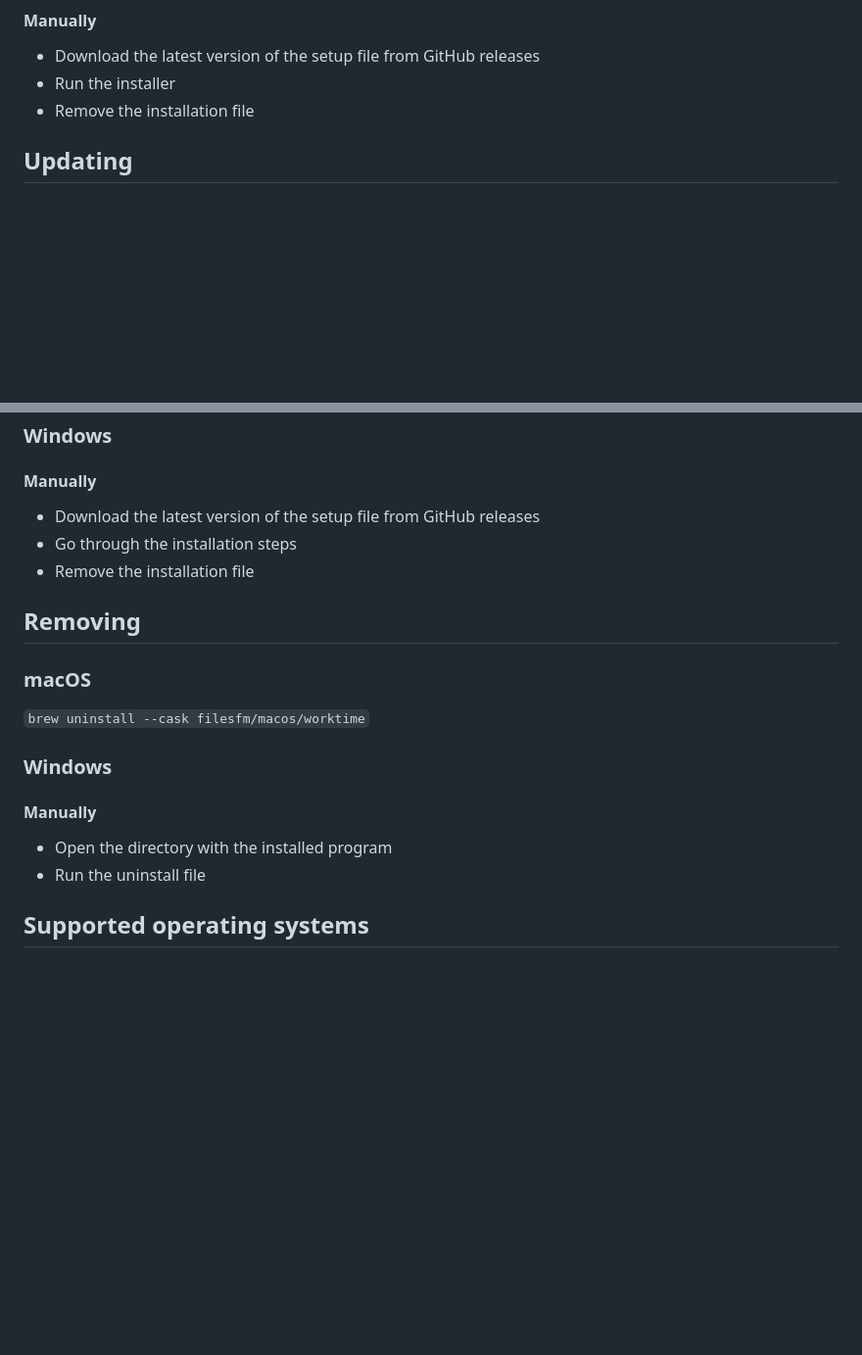
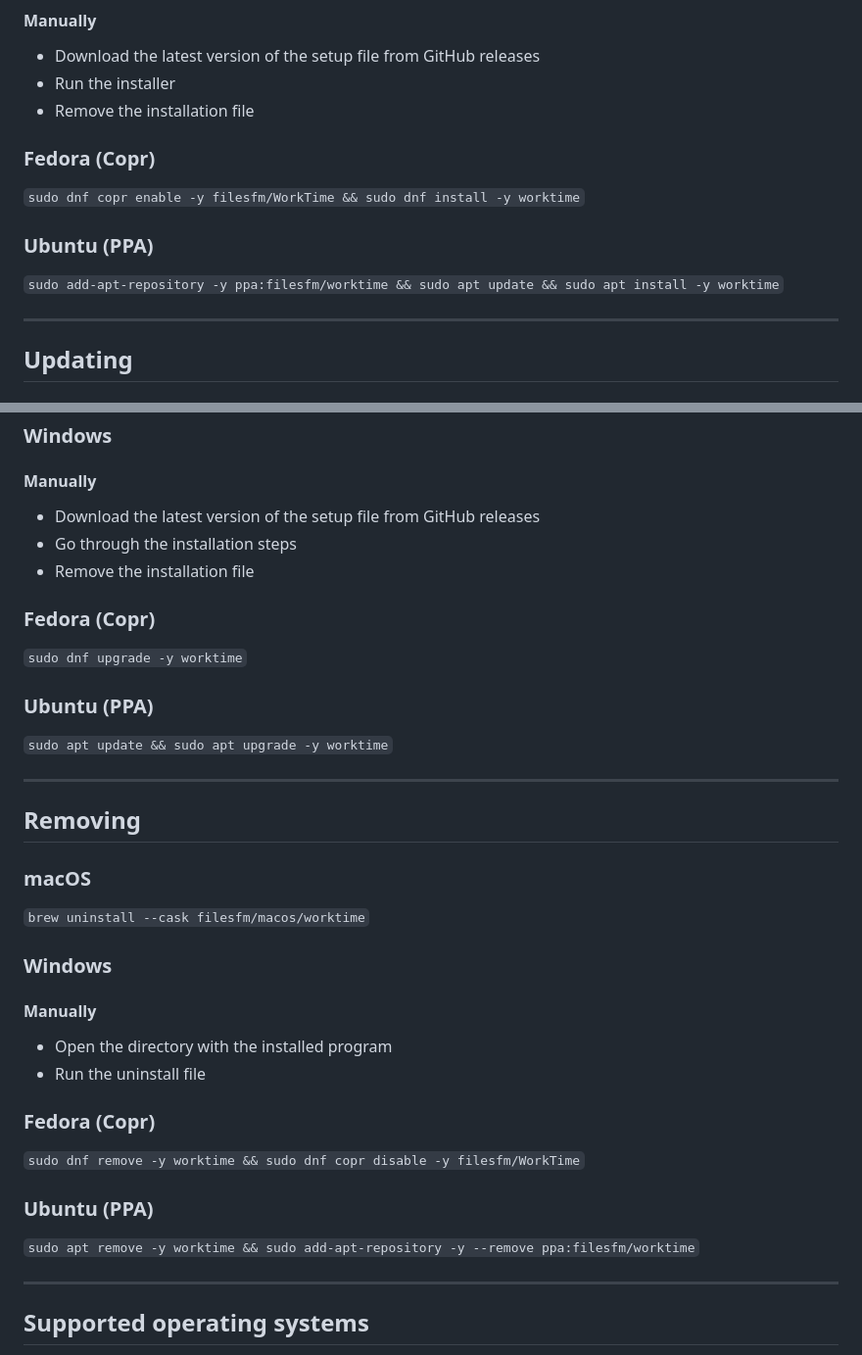
Before and after one commit to filesfm/WorkTime, a Markdown page: README.md, 2 parts joined by grey strips. Shown at 98% size. Rendered like a GitHub page; blank space fills up the shorter version.

Commit message:
docs(readme): add Fedora and Ubuntu install instructions

```diff
--- a/README.md
+++ b/README.md
@@ -39,6 +41,16 @@ A Qt6/QML desktop time-tracking app.
 - Download the latest version of the setup file from GitHub releases
 - Run the installer
 - Remove the installation file
+
+### Fedora (Copr)
+
+`sudo dnf copr enable -y filesfm/WorkTime && sudo dnf install -y worktime`
+
+### Ubuntu (PPA)
+
+`sudo add-apt-repository -y ppa:filesfm/worktime && sudo apt update && sudo apt install -y worktime`
+
+---
 
 ## Updating
 
@@ -54,6 +66,16 @@ A Qt6/QML desktop time-tracking app.
 - Go through the installation steps
 - Remove the installation file
 
+### Fedora (Copr)
+
+`sudo dnf upgrade -y worktime`
+
+### Ubuntu (PPA)
+
+`sudo apt update && sudo apt upgrade -y worktime`
+
+---
+
 ## Removing
 
 ### macOS
@@ -66,6 +88,16 @@ A Qt6/QML desktop time-tracking app.
 
 - Open the directory with the installed program
 - Run the uninstall file
+
+### Fedora (Copr)
+
+`sudo dnf remove -y worktime && sudo dnf copr disable -y filesfm/WorkTime`
+
+### Ubuntu (PPA)
+
+`sudo apt remove -y worktime && sudo add-apt-repository -y --remove ppa:filesfm/worktime`
+
+---
 
 ## Supported operating systems
 
```
Also changed, not shown: other parts of README.md (+2 -0 lines).
